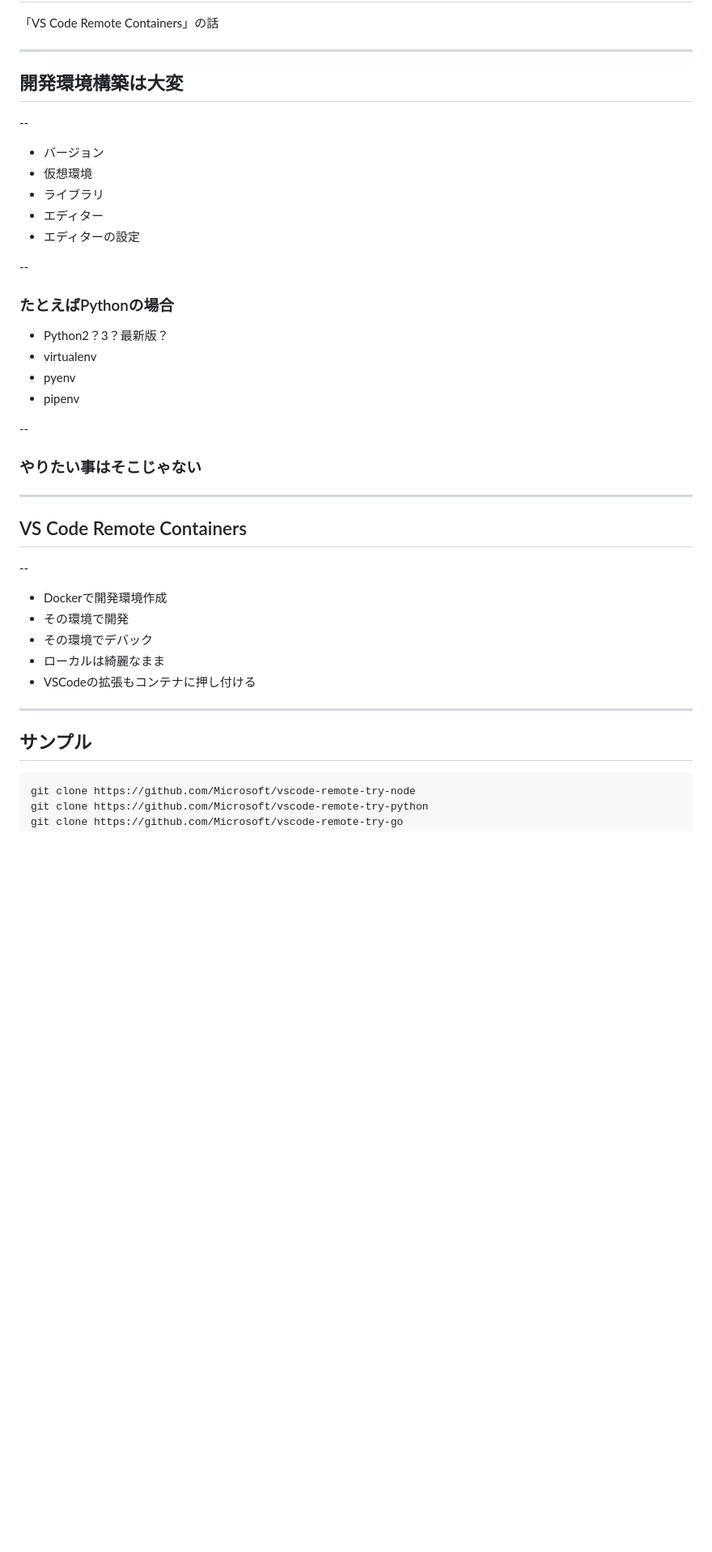
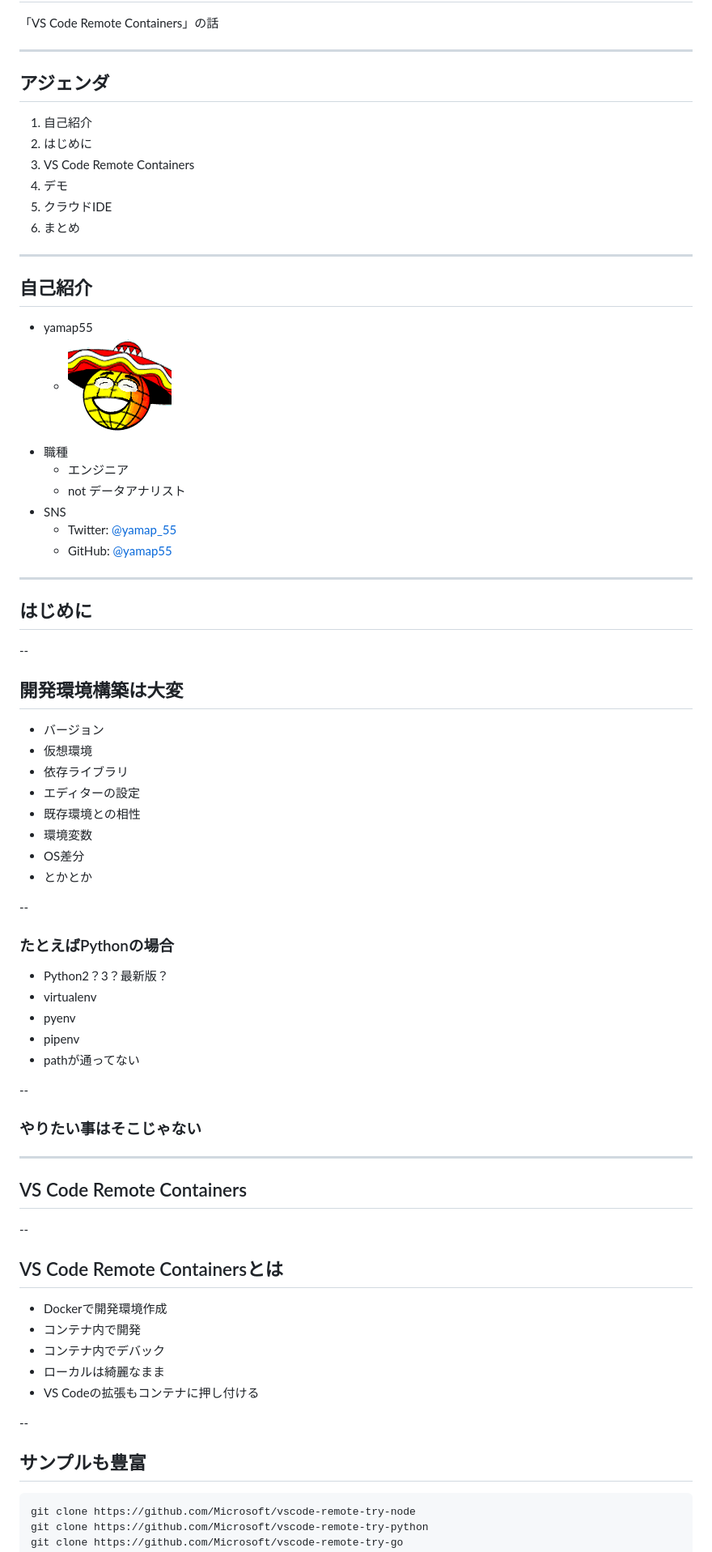
Before and after one commit to yamap55/Slide, a Markdown page: 20220916/slide.md, the part around the change printed below. Shown: that part at 81% size. Rendered like a GitHub page; pictures changed too: 20220916/icon.gif (added); blank space fills up the shorter version.

Commit message:
[update] slide

````diff
--- a/20220916/slide.md
+++ b/20220916/slide.md
@@ -14,15 +14,43 @@
 
 ---
 
-## 開発環境構築は大変
+## アジェンダ
+
+1. 自己紹介
+2. はじめに
+3. VS Code Remote Containers
+4. デモ
+5. クラウドIDE
+6. まとめ
+
+---
+
+## 自己紹介
+
+- yamap55
+  - ![icon](./icon.gif)
+- 職種
+  - エンジニア
+  - not データアナリスト
+- SNS
+  - Twitter: [@yamap_55](https://twitter.com/yamap_55)
+  - GitHub: [@yamap55](https://github.com/yamap55)
+
+---
+
+## はじめに
 
 --
 
+## 開発環境構築は大変
 - バージョン
 - 仮想環境
-- ライブラリ
-- エディター
+- 依存ライブラリ
 - エディターの設定
+- 既存環境との相性
+- 環境変数
+- OS差分
+- とかとか
 
 --
 
@@ -31,6 +59,7 @@
 - virtualenv
 - pyenv
 - pipenv
+- pathが通ってない
 
 --
 
@@ -42,15 +71,18 @@
 
 --
 
+## VS Code Remote Containersとは
+
 - Dockerで開発環境作成
-- その環境で開発
-- その環境でデバック
+- コンテナ内で開発
+- コンテナ内でデバック
 - ローカルは綺麗なまま
-- VSCodeの拡張もコンテナに押し付ける
+- VS Codeの拡張もコンテナに押し付ける
 
----
+--
 
-## サンプル
+## サンプルも豊富
+
 ```
 git clone https://github.com/Microsoft/vscode-remote-try-node
 git clone https://github.com/Microsoft/vscode-remote-try-python
````
Also changed, not shown: other parts of 20220916/slide.md (+66 -10 lines).
